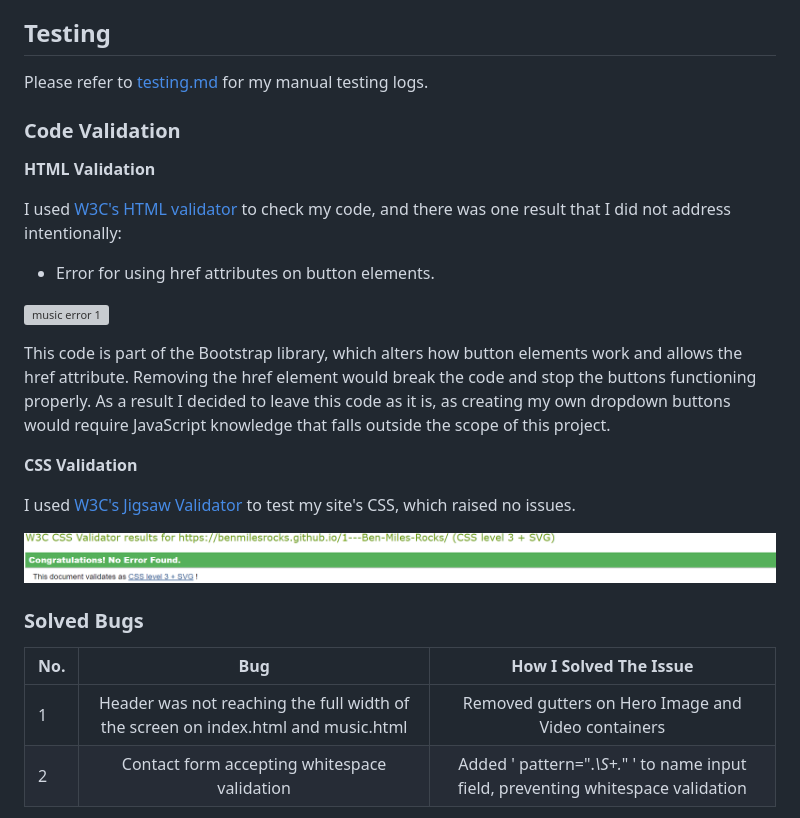
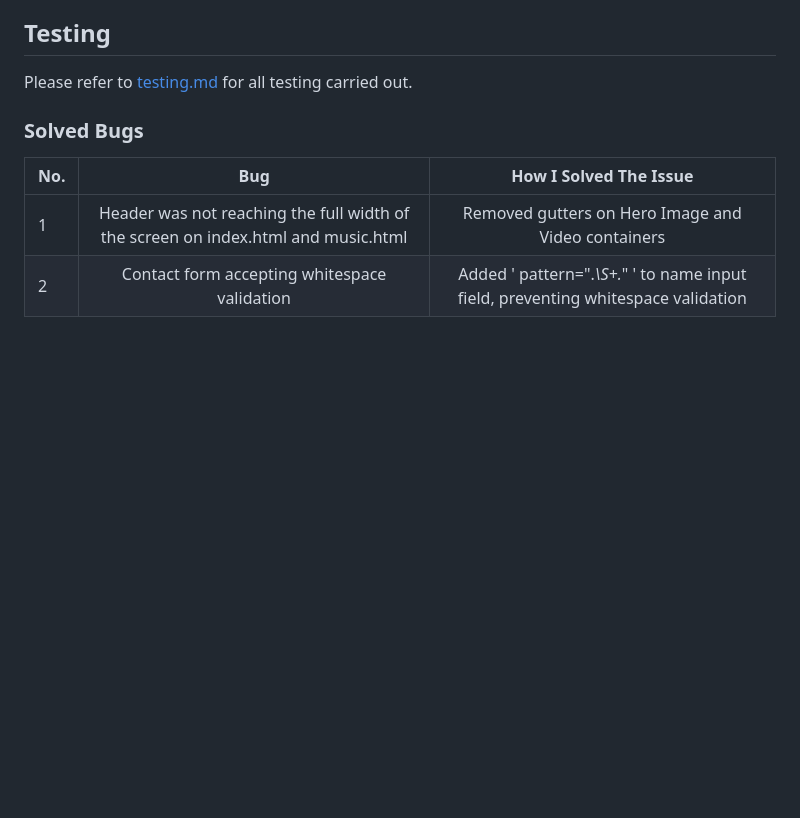
Before and after one commit to BenMilesRocks/1---Ben-Miles-Rocks, a Markdown page: readme.md, the part around the change. GitHub-like rendering; blank space fills up the shorter version; grey boxes are pictures that could not be loaded.

Commit message:
moves W3C docs from readme to testing.md

```diff
--- a/readme.md
+++ b/readme.md
@@ -289,25 +289,7 @@ To clone the repository:
 
 ## Testing
 
-Please refer to [testing.md](/testing.md) for my manual testing logs.
-
-### Code Validation
-
-**HTML Validation**
-
-I used [W3C's HTML validator](https://validator.w3.org/) to check my code, and there was one result that I did not address intentionally:
-
-- Error for using href attributes on button elements.
-
-![music error 1](/assets/documentation/testing/music-err-1.png)
-
-This code is part of the Bootstrap library, which alters how button elements work and allows the href attribute. Removing the href element would break the code and stop the buttons functioning properly. As a result I decided to leave this code as it is, as creating my own dropdown buttons would require JavaScript knowledge that falls outside the scope of this project.
-
-**CSS Validation**
-
-I used [W3C's Jigsaw Validator](https://jigsaw.w3.org/css-validator/) to test my site's CSS, which raised no issues.
-
-![CSS Validation](/assets/documentation/testing/css-validation.png)
+Please refer to [testing.md](/testing.md) for all testing carried out.
 
 ### Solved Bugs
 
```
Also changed, not shown: testing.md (+35 -0 lines).
